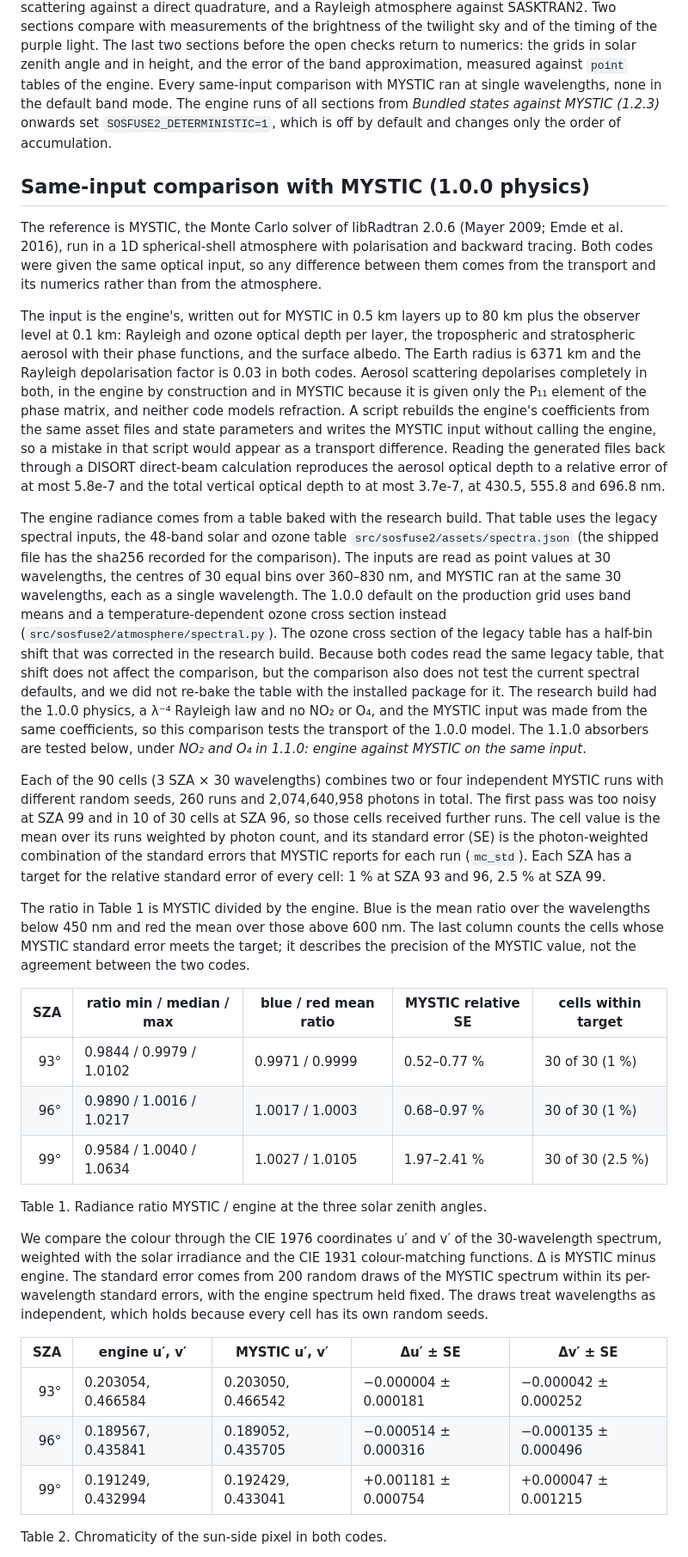
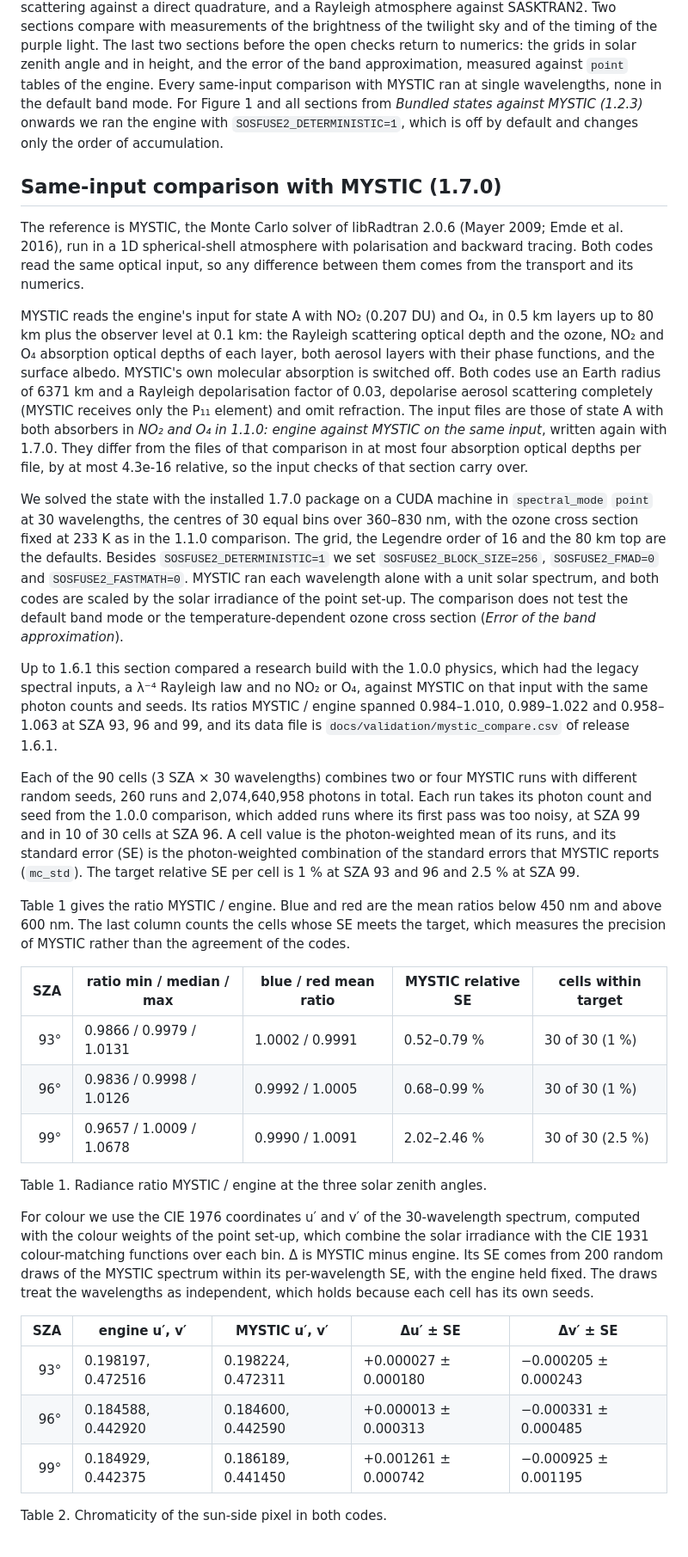
Before and after one commit to cheek-walnut/sosfuse2, a Markdown page: docs/VALIDATION.md, the part around one of its changes. Shown at 86% size. Rendered like a GitHub page.

```diff
--- a/docs/VALIDATION.md
+++ b/docs/VALIDATION.md
@@ -28,65 +28,66 @@ parts of the deep-twilight problem down to −18°: the second order of scatteri
 atmosphere against SASKTRAN2. Two sections compare with measurements of the brightness of the twilight sky and of the timing
 of the purple light. The last two sections before the open checks return to numerics: the grids in solar zenith angle and in
 height, and the error of the band approximation, measured against `point` tables of the engine. Every same-input comparison
-with MYSTIC ran at single wavelengths, none in the default band mode. The engine runs of all sections from *Bundled states
-against MYSTIC (1.2.3)* onwards set `SOSFUSE2_DETERMINISTIC=1`, which is off by default and changes only the order of
-accumulation.
+with MYSTIC ran at single wavelengths, none in the default band mode. For Figure 1 and all sections from *Bundled states
+against MYSTIC (1.2.3)* onwards we ran the engine with `SOSFUSE2_DETERMINISTIC=1`, which is off by default and changes only
+the order of accumulation.
 
-## Same-input comparison with MYSTIC (1.0.0 physics)
+## Same-input comparison with MYSTIC (1.7.0)
 
 The reference is MYSTIC, the Monte Carlo solver of libRadtran 2.0.6 (Mayer 2009; Emde et al. 2016), run in a 1D
-spherical-shell atmosphere with polarisation and backward tracing. Both codes were given the same optical input, so any
-difference between them comes from the transport and its numerics rather than from the atmosphere.
+spherical-shell atmosphere with polarisation and backward tracing. Both codes read the same optical input, so any
+difference between them comes from the transport and its numerics.
 
-The input is the engine's, written out for MYSTIC in 0.5 km layers up to 80 km plus the observer level at 0.1 km: Rayleigh
-and ozone optical depth per layer, the tropospheric and stratospheric aerosol with their phase functions, and the surface
-albedo. The Earth radius is 6371 km and the Rayleigh depolarisation factor is 0.03 in both codes. Aerosol scattering
-depolarises completely in both, in the engine by construction and in MYSTIC because it is given only the P₁₁ element of the
-phase matrix, and neither code models refraction. A script rebuilds the engine's coefficients from the same asset files and
-state parameters and writes the MYSTIC input without calling the engine, so a mistake in that script would appear as a
-transport difference. Reading the generated files back through a DISORT direct-beam calculation reproduces the aerosol
-optical depth to a relative error of at most 5.8e-7 and the total vertical optical depth to at most 3.7e-7, at 430.5, 555.8
-and 696.8 nm.
+MYSTIC reads the engine's input for state A with NO₂ (0.207 DU) and O₄, in 0.5 km layers up to 80 km plus the observer
+level at 0.1 km: the Rayleigh scattering optical depth and the ozone, NO₂ and O₄ absorption optical depths of each layer,
+both aerosol layers with their phase functions, and the surface albedo. MYSTIC's own molecular absorption is switched off.
+Both codes use an Earth radius of 6371 km and a Rayleigh depolarisation factor of 0.03, depolarise aerosol scattering
+completely (MYSTIC receives only the P₁₁ element) and omit refraction. The input files are those of state A with both
+absorbers in *NO₂ and O₄ in 1.1.0: engine against MYSTIC on the same input*, written again with 1.7.0. They differ from
+the files of that comparison in at most four absorption optical depths per file, by at most 4.3e-16 relative, so the input
+checks of that section carry over.
 
-The engine radiance comes from a table baked with the research build. That table uses the legacy spectral inputs, the 48-band
-solar and ozone table `src/sosfuse2/assets/spectra.json` (the shipped file has the sha256 recorded for the comparison). The
-inputs are read as point values at 30 wavelengths, the centres of 30 equal bins over 360–830 nm, and MYSTIC ran at the same 30
-wavelengths, each as a single wavelength. The 1.0.0 default on the production grid uses band means and a temperature-dependent
-ozone cross section instead (`src/sosfuse2/atmosphere/spectral.py`). The ozone cross section of the legacy table has a half-bin shift that was corrected in
-the research build. Because both codes read the same legacy table, that shift does not affect the comparison, but the
-comparison also does not test the current spectral defaults, and we did not re-bake the table with the installed package for
-it. The research build had the 1.0.0 physics, a λ⁻⁴ Rayleigh law and no NO₂ or O₄, and the MYSTIC input was made from the
-same coefficients, so this comparison tests the transport of the 1.0.0 model. The 1.1.0 absorbers are tested below, under
-*NO₂ and O₄ in 1.1.0: engine against MYSTIC on the same input*.
+We solved the state with the installed 1.7.0 package on a CUDA machine in `spectral_mode` `point` at 30 wavelengths, the
+centres of 30 equal bins over 360–830 nm, with the ozone cross section fixed at 233 K as in the 1.1.0 comparison. The grid,
+the Legendre order of 16 and the 80 km top are the defaults. Besides `SOSFUSE2_DETERMINISTIC=1` we set
+`SOSFUSE2_BLOCK_SIZE=256`, `SOSFUSE2_FMAD=0` and `SOSFUSE2_FASTMATH=0`. MYSTIC ran each wavelength alone with a unit
+solar spectrum, and both codes are scaled by the solar irradiance of the point set-up. The comparison does not test the
+default band mode or the temperature-dependent ozone cross section (*Error of the band approximation*).
 
-Each of the 90 cells (3 SZA × 30 wavelengths) combines two or four independent MYSTIC runs with different random seeds, 260
-runs and 2,074,640,958 photons in total. The first pass was too noisy at SZA 99 and in 10 of 30 cells at SZA 96, so those
-cells received further runs. The cell value is the mean over its runs weighted by photon count, and its standard error (SE)
-is the photon-weighted combination of the standard errors that MYSTIC reports for each run (`mc_std`). Each SZA has a target
-for the relative standard error of every cell: 1 % at SZA 93 and 96, 2.5 % at SZA 99.
+Up to 1.6.1 this section compared a research build with the 1.0.0 physics, which had the legacy spectral inputs, a λ⁻⁴
+Rayleigh law and no NO₂ or O₄, against MYSTIC on that input with the same photon counts and seeds. Its ratios MYSTIC /
+engine spanned 0.984–1.010, 0.989–1.022 and 0.958–1.063 at SZA 93, 96 and 99, and its data file is
+`docs/validation/mystic_compare.csv` of release 1.6.1.
 
-The ratio in Table 1 is MYSTIC divided by the engine. Blue is the mean ratio over the wavelengths below 450 nm and red the
-mean over those above 600 nm. The last column counts the cells whose MYSTIC standard error meets the target; it describes the
-precision of the MYSTIC value, not the agreement between the two codes.
+Each of the 90 cells (3 SZA × 30 wavelengths) combines two or four MYSTIC runs with different random seeds, 260 runs and
+2,074,640,958 photons in total. Each run takes its photon count and seed from the 1.0.0 comparison, which added runs where
+its first pass was too noisy, at SZA 99 and in 10 of 30 cells at SZA 96. A cell value is the photon-weighted mean of its
+runs, and its standard error (SE) is the photon-weighted combination of the standard errors that MYSTIC reports
+(`mc_std`). The target relative SE per cell is 1 % at SZA 93 and 96 and 2.5 % at SZA 99.
+
+Table 1 gives the ratio MYSTIC / engine. Blue and red are the mean ratios below 450 nm and above 600 nm. The last column
+counts the cells whose SE meets the target, which measures the precision of MYSTIC rather than the agreement of the codes.
 
 | SZA | ratio min / median / max | blue / red mean ratio | MYSTIC relative SE | cells within target |
 |---:|---|---|---|---|
-| 93° | 0.9844 / 0.9979 / 1.0102 | 0.9971 / 0.9999 | 0.52–0.77 % | 30 of 30 (1 %) |
-| 96° | 0.9890 / 1.0016 / 1.0217 | 1.0017 / 1.0003 | 0.68–0.97 % | 30 of 30 (1 %) |
-| 99° | 0.9584 / 1.0040 / 1.0634 | 1.0027 / 1.0105 | 1.97–2.41 % | 30 of 30 (2.5 %) |
+| 93° | 0.9866 / 0.9979 / 1.0131 | 1.0002 / 0.9991 | 0.52–0.79 % | 30 of 30 (1 %) |
+| 96° | 0.9836 / 0.9998 / 1.0126 | 0.9992 / 1.0005 | 0.68–0.99 % | 30 of 30 (1 %) |
+| 99° | 0.9657 / 1.0009 / 1.0678 | 0.9990 / 1.0091 | 2.02–2.46 % | 30 of 30 (2.5 %) |
+
 
 Table 1. Radiance ratio MYSTIC / engine at the three solar zenith angles.
 
-We compare the colour through the CIE 1976 coordinates u′ and v′ of the 30-wavelength spectrum, weighted with the solar
-irradiance and the CIE 1931 colour-matching functions. Δ is MYSTIC minus engine. The standard error comes from 200 random
-draws of the MYSTIC spectrum within its per-wavelength standard errors, with the engine spectrum held fixed. The draws treat
-wavelengths as independent, which holds because every cell has its own random seeds.
+For colour we use the CIE 1976 coordinates u′ and v′ of the 30-wavelength spectrum, computed with the colour weights of
+the point set-up, which combine the solar irradiance with the CIE 1931 colour-matching functions over each bin. Δ is
+MYSTIC minus engine. Its SE comes from 200 random draws of the MYSTIC spectrum within its per-wavelength SE, with the
+engine held fixed. The draws treat the wavelengths as independent, which holds because each cell has its own seeds.
 
 | SZA | engine u′, v′ | MYSTIC u′, v′ | Δu′ ± SE | Δv′ ± SE |
 |---:|---|---|---|---|
-| 93° | 0.203054, 0.466584 | 0.203050, 0.466542 | −0.000004 ± 0.000181 | −0.000042 ± 0.000252 |
-| 96° | 0.189567, 0.435841 | 0.189052, 0.435705 | −0.000514 ± 0.000316 | −0.000135 ± 0.000496 |
-| 99° | 0.191249, 0.432994 | 0.192429, 0.433041 | +0.001181 ± 0.000754 | +0.000047 ± 0.001215 |
+| 93° | 0.198197, 0.472516 | 0.198224, 0.472311 | +0.000027 ± 0.000180 | −0.000205 ± 0.000243 |
+| 96° | 0.184588, 0.442920 | 0.184600, 0.442590 | +0.000013 ± 0.000313 | −0.000331 ± 0.000485 |
+| 99° | 0.184929, 0.442375 | 0.186189, 0.441450 | +0.001261 ± 0.000742 | −0.000925 ± 0.001195 |
+
 
 Table 2. Chromaticity of the sun-side pixel in both codes.
 
```
Also changed, not shown: other parts of docs/VALIDATION.md (+46 -34 lines), README.md (+7 -7 lines), docs/CHANGELOG.md (+4 -0 lines), docs/validation/mystic_vs_engine.png, 1 other file.
